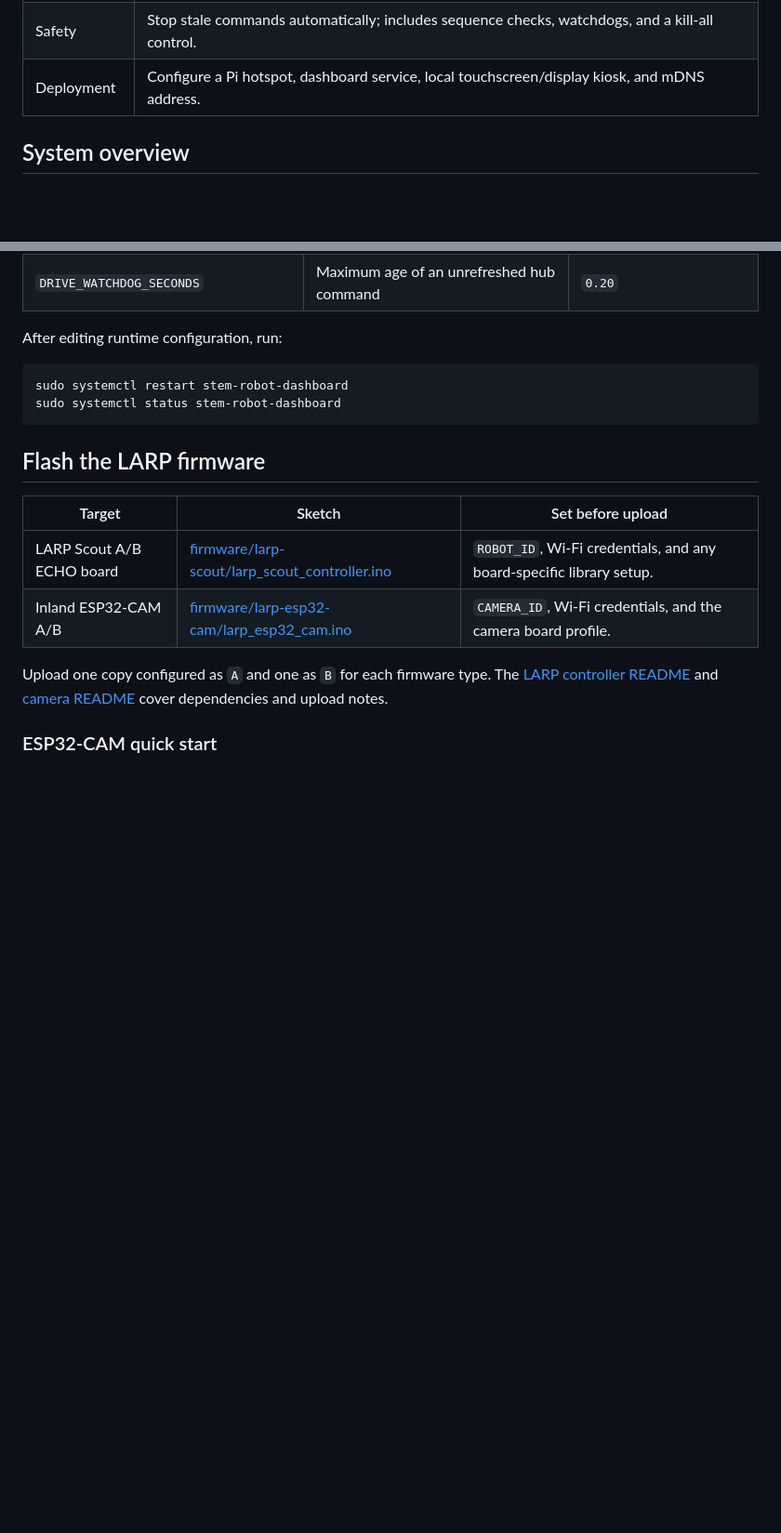
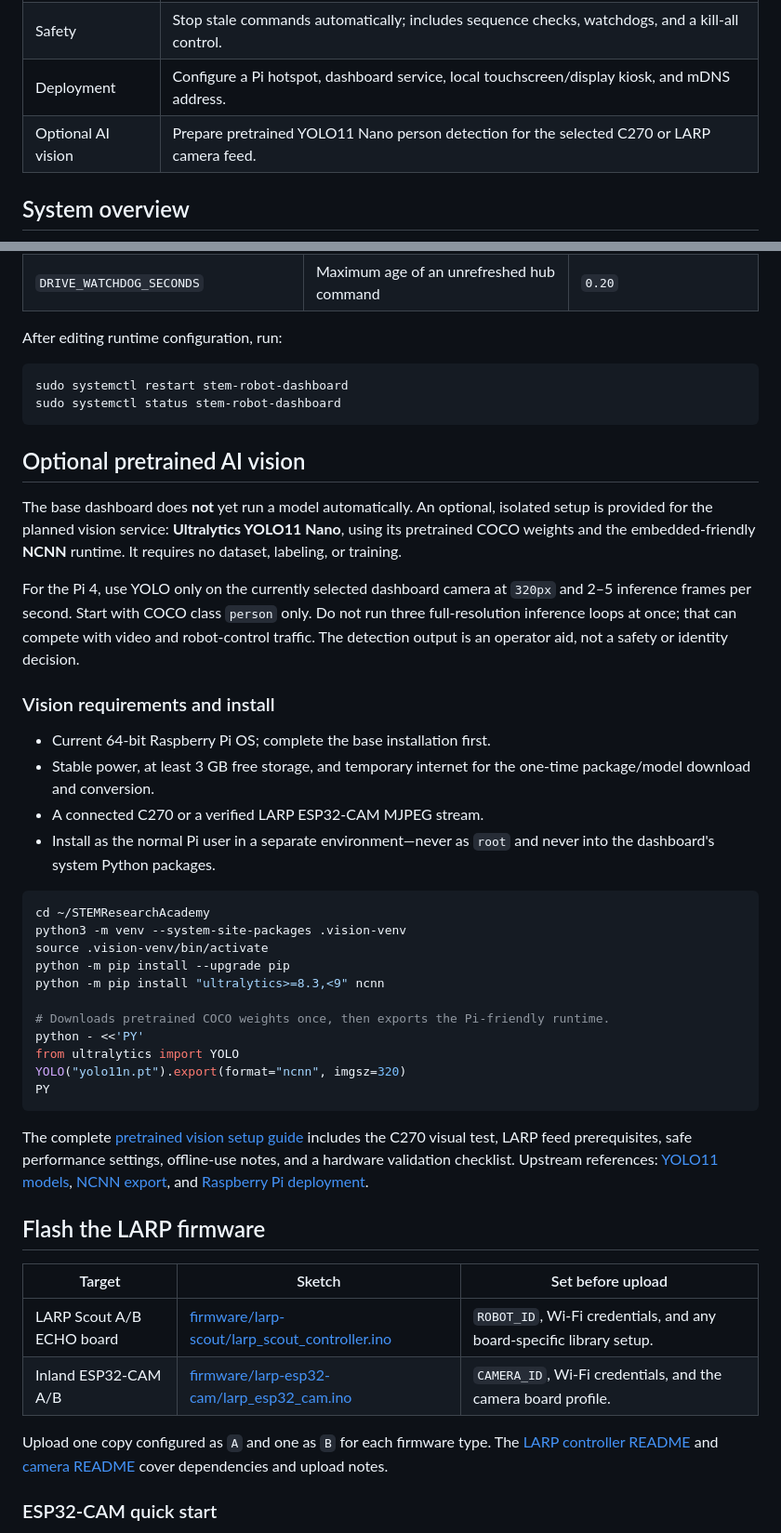
Before and after one commit to william-thompsonthe1st/STEM-Research-Academy, a Markdown page: README.md, 2 parts joined by grey strips. Shown at 93% size. Rendered like a GitHub page; blank space fills up the shorter version.

Commit message:
Document optional pretrained vision setup

````diff
--- a/README.md
+++ b/README.md
@@ -20,6 +20,7 @@
 | Scout control | Send direction commands to LARP Scout A and B independently over Wi-Fi. |
 | Safety | Stop stale commands automatically; includes sequence checks, watchdogs, and a kill-all control. |
 | Deployment | Configure a Pi hotspot, dashboard service, local touchscreen/display kiosk, and mDNS address. |
+| Optional AI vision | Prepare pretrained YOLO11 Nano person detection for the selected C270 or LARP camera feed. |
 
 ## System overview
 
@@ -141,6 +142,49 @@ sudo systemctl restart stem-robot-dashboard
 sudo systemctl status stem-robot-dashboard
 ```
 
+## Optional pretrained AI vision
+
+The base dashboard does **not** yet run a model automatically. An optional,
+isolated setup is provided for the planned vision service: **Ultralytics
+YOLO11 Nano**, using its pretrained COCO weights and the embedded-friendly
+**NCNN** runtime. It requires no dataset, labeling, or training.
+
+For the Pi 4, use YOLO only on the currently selected dashboard camera at
+`320px` and 2–5 inference frames per second. Start with COCO class `person`
+only. Do not run three full-resolution inference loops at once; that can
+compete with video and robot-control traffic. The detection output is an
+operator aid, not a safety or identity decision.
+
+### Vision requirements and install
+
+- Current 64-bit Raspberry Pi OS; complete the base installation first.
+- Stable power, at least 3 GB free storage, and temporary internet for the
+  one-time package/model download and conversion.
+- A connected C270 or a verified LARP ESP32-CAM MJPEG stream.
+- Install as the normal Pi user in a separate environment—never as `root` and
+  never into the dashboard's system Python packages.
+
+```bash
+cd ~/STEMResearchAcademy
+python3 -m venv --system-site-packages .vision-venv
+source .vision-venv/bin/activate
+python -m pip install --upgrade pip
+python -m pip install "ultralytics>=8.3,<9" ncnn
+
+# Downloads pretrained COCO weights once, then exports the Pi-friendly runtime.
+python - <<'PY'
+from ultralytics import YOLO
+YOLO("yolo11n.pt").export(format="ncnn", imgsz=320)
+PY
+```
+
+The complete [pretrained vision setup guide](docs/VISION_SETUP.md) includes
+the C270 visual test, LARP feed prerequisites, safe performance settings,
+offline-use notes, and a hardware validation checklist. Upstream references:
+[YOLO11 models](https://docs.ultralytics.com/models/yolo11/),
+[NCNN export](https://docs.ultralytics.com/integrations/ncnn/), and
+[Raspberry Pi deployment](https://docs.ultralytics.com/guides/raspberry-pi/).
+
 ## Flash the LARP firmware
 
 | Target | Sketch | Set before upload |
````
Also changed, not shown: other parts of README.md (+1 -0 lines).
